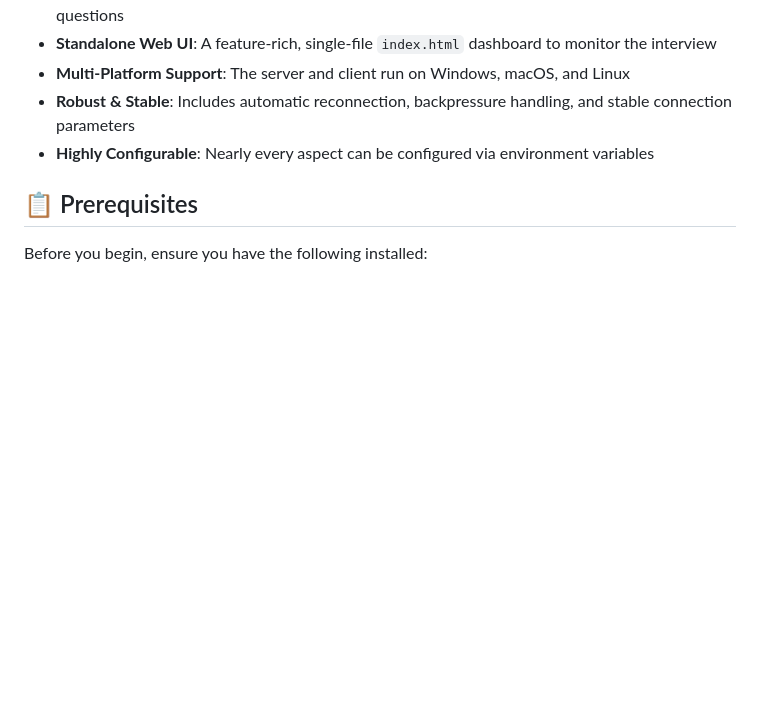
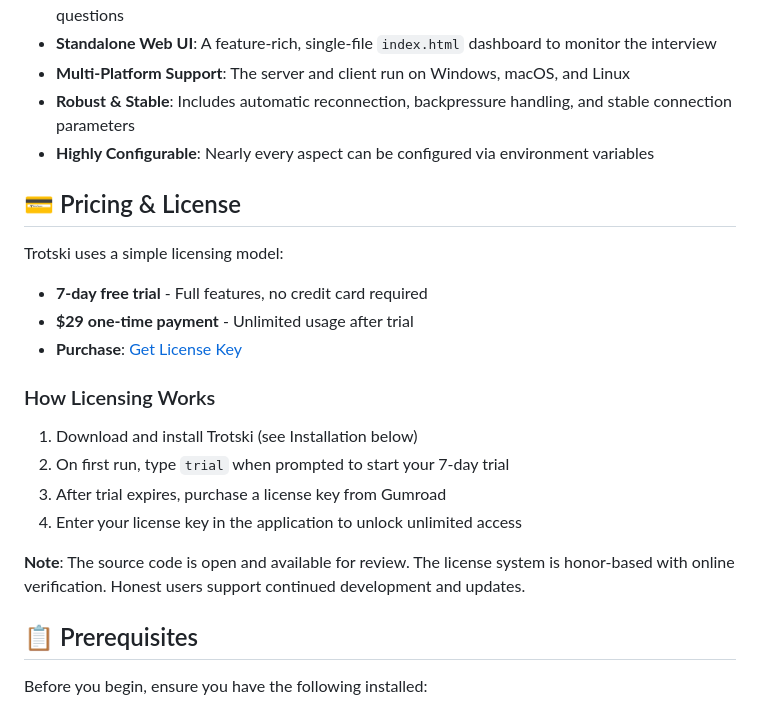
Before and after one commit to iluxu/Trotski, a Markdown page: README.md, the part around the change. GitHub-like rendering; blank space fills up the shorter version.

```diff
--- a/README.md
+++ b/README.md
@@ -17,6 +17,23 @@ The system is composed of three main parts:
 - **Multi-Platform Support**: The server and client run on Windows, macOS, and Linux
 - **Robust & Stable**: Includes automatic reconnection, backpressure handling, and stable connection parameters
 - **Highly Configurable**: Nearly every aspect can be configured via environment variables
+
+## 💳 Pricing & License
+
+Trotski uses a simple licensing model:
+
+- **7-day free trial** - Full features, no credit card required
+- **$29 one-time payment** - Unlimited usage after trial
+- **Purchase**: [Get License Key](https://mucciaccio.gumroad.com/l/himlkf)
+
+### How Licensing Works
+
+1. Download and install Trotski (see Installation below)
+2. On first run, type `trial` when prompted to start your 7-day trial
+3. After trial expires, purchase a license key from Gumroad
+4. Enter your license key in the application to unlock unlimited access
+
+**Note**: The source code is open and available for review. The license system is honor-based with online verification. Honest users support continued development and updates.
 
 ## 📋 Prerequisites
 
```
